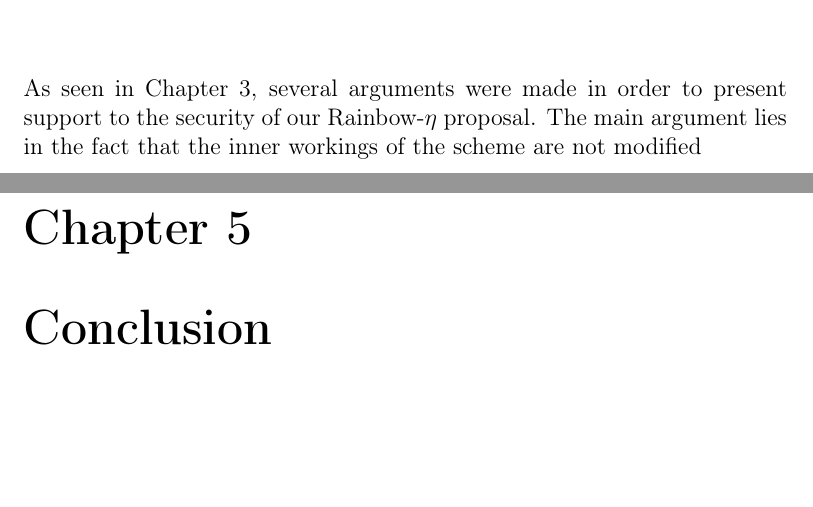
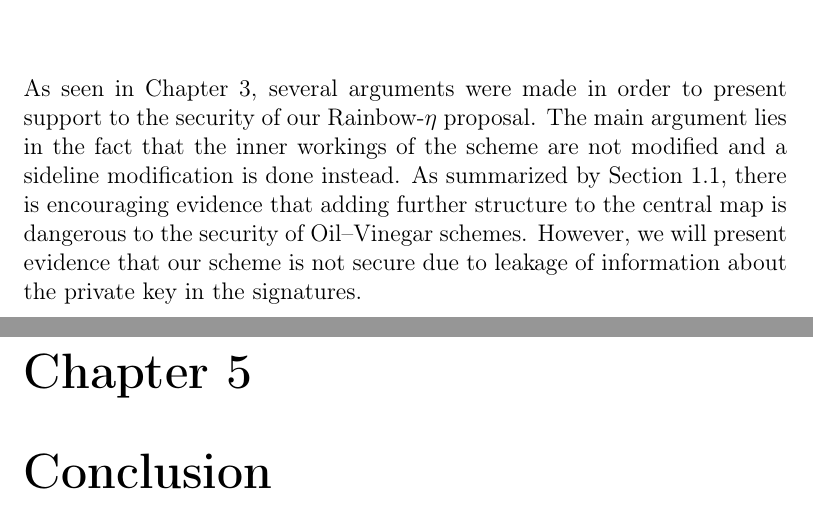
Before and after one commit to zambonin/msc, a LaTeX thesis (main.tex): two parts of pages 37 and 38 of 48, joined at a grey line, cut so that both start at the same text, the shorter picture padded with empty space. Compiled offline with pdfLaTeX.

Commit message:
overleaf_to_git: update main.tex from r7253 to r7263

```diff
--- a/main.tex
+++ b/main.tex
@@ -1151,7 +1151,7 @@ vinegar variables, reducing the inherent overhead.
 
 \chapter{Variant of Kipnis--Shamir attack}
 
-As seen in Chapter~\ref{chapter:eta}, several arguments were made in order to present support to the security of our Rainbow-$\eta$ proposal. The main argument lies in the fact that the inner workings of the scheme are not modified
+As seen in Chapter~\ref{chapter:eta}, several arguments were made in order to present support to the security of our Rainbow-$\eta$ proposal. The main argument lies in the fact that the inner workings of the scheme are not modified and a sideline modification is done instead. As summarized by Section~\ref{sec:related}, there is encouraging evidence that adding further structure to the central map is dangerous to the security of Oil--Vinegar schemes. However, we will present evidence that our scheme is not secure due to leakage of information about the private key in the signatures.
 
 \chapter{Conclusion}
 
```
